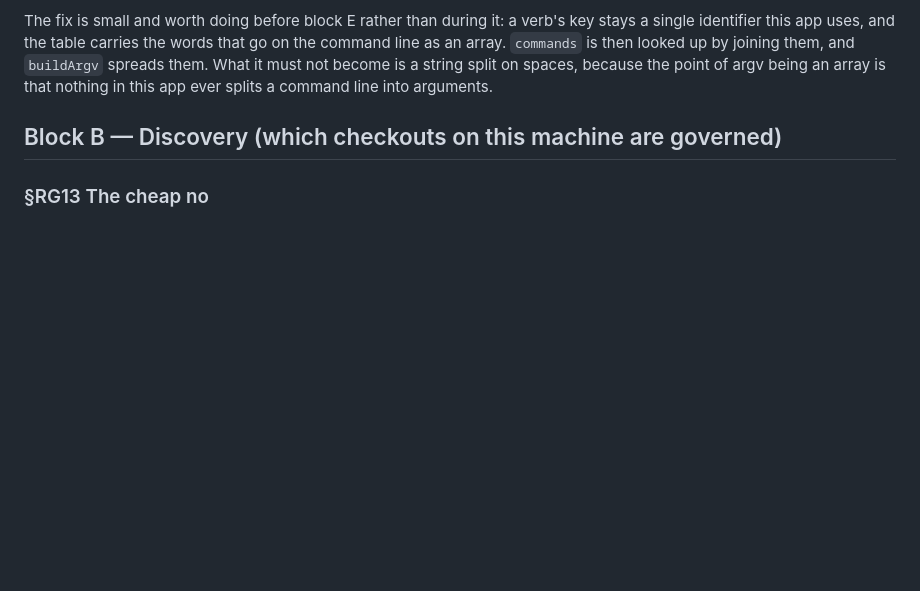
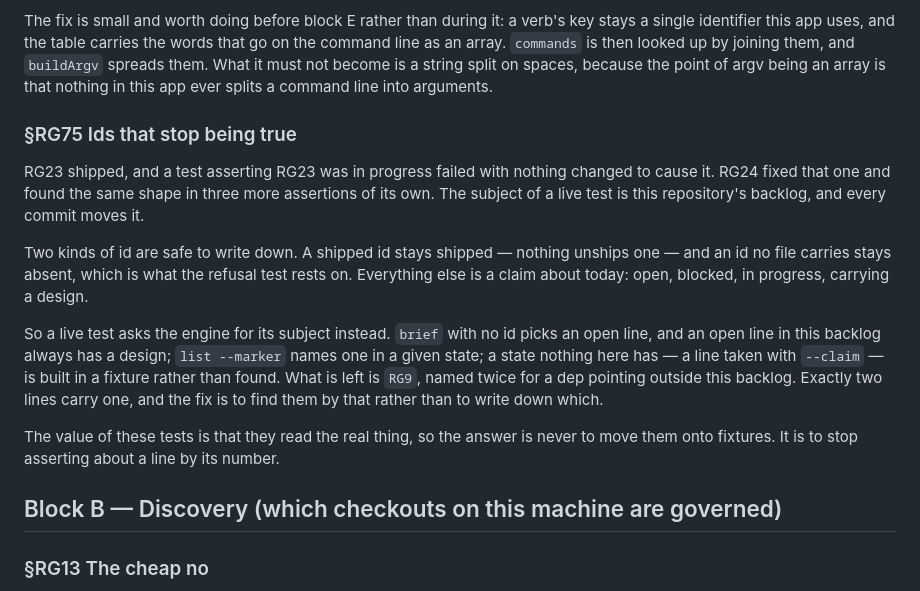
Before and after one commit to alegauss/roadkeep, a Markdown page: gui/docs/IMPROVEMENTS.md, the part around the change. GitHub-like rendering; blank space fills up the shorter version.

Commit message:
docs: file the live tests pinned to task ids that ship (RG75)
- document the relationship between live tests and task IDs to clarify how they interact with the repository's backlog.
- record the rationale for not asserting about a line by its number, emphasizing the importance of reading the real state of the backlog.
- update the roadmap to reflect the status of RG75, noting that it addresses issues with live tests referencing RG9.
- clarify that shipped IDs remain unchanged and that only certain IDs can be safely documented, enhancing understanding of test reliability.

```diff
--- a/gui/docs/IMPROVEMENTS.md
+++ b/gui/docs/IMPROVEMENTS.md
@@ -148,6 +148,26 @@ command line as an array. `commands` is then looked up by joining them, and `bui
 spreads them. What it must not become is a string split on spaces, because the point of
 argv being an array is that nothing in this app ever splits a command line into
 arguments.
+
+### §RG75 Ids that stop being true
+
+RG23 shipped, and a test asserting RG23 was in progress failed with nothing changed to
+cause it. RG24 fixed that one and found the same shape in three more assertions of its
+own. The subject of a live test is this repository's backlog, and every commit moves it.
+
+Two kinds of id are safe to write down. A shipped id stays shipped — nothing unships one
+— and an id no file carries stays absent, which is what the refusal test rests on.
+Everything else is a claim about today: open, blocked, in progress, carrying a design.
+
+So a live test asks the engine for its subject instead. `brief` with no id picks an open
+line, and an open line in this backlog always has a design; `list --marker` names one in
+a given state; a state nothing here has — a line taken with `--claim` — is built in a
+fixture rather than found. What is left is `RG9`, named twice for a dep pointing outside
+this backlog. Exactly two lines carry one, and the fix is to find them by that rather
+than to write down which.
+
+The value of these tests is that they read the real thing, so the answer is never to
+move them onto fixtures. It is to stop asserting about a line by its number.
 
 ## Block B — Discovery (which checkouts on this machine are governed)
 
```
Also changed, not shown: gui/docs/ROADMAP.md (+1 -0 lines).
